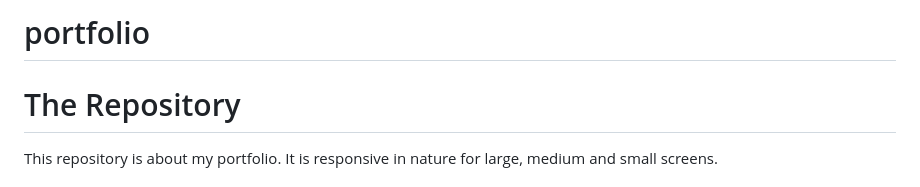
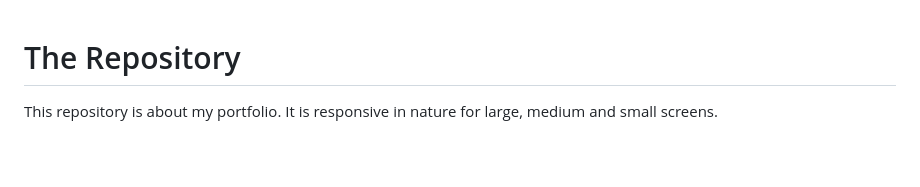
Before and after one commit to Graphicaction/resposive_portfolio, a Markdown page: README.md, the part around the change. Drawn GitHub-style; blank space fills up the shorter version.

```diff
--- a/README.md
+++ b/README.md
@@ -1,4 +1,4 @@
-# portfolio
+
 # The Repository
 This repository is about my portfolio. It is responsive in nature for large, medium and small screens.
 
```
Also changed, not shown: assets/images/criss-cross.png, 4 other files.
